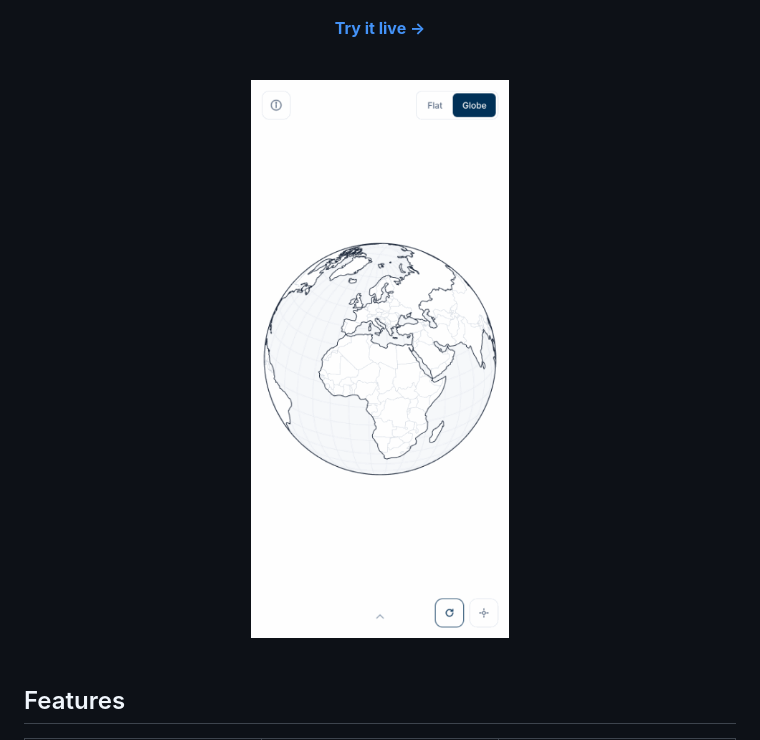
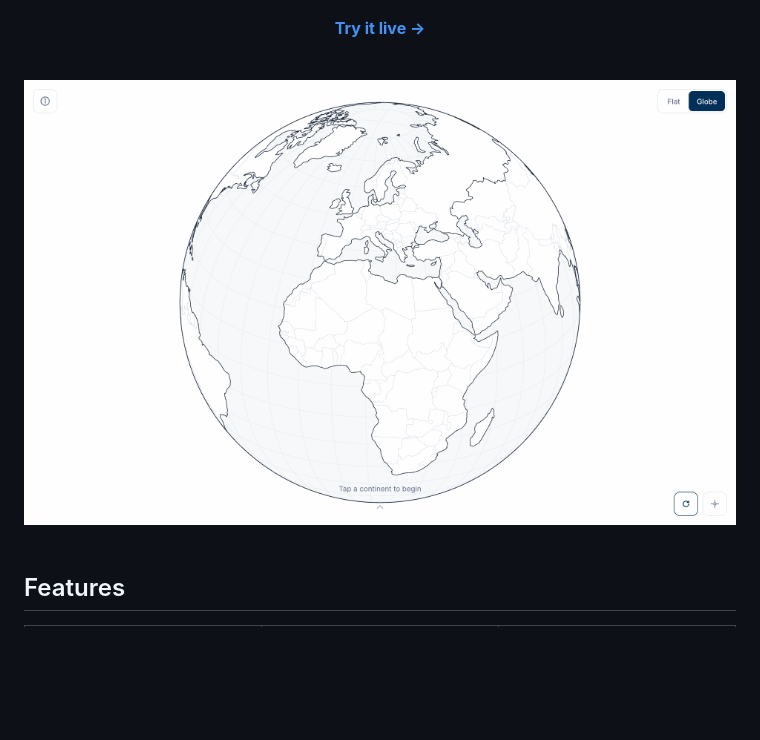
Before and after one commit to tobi-obitayo/capitals-app, a Markdown page: README.md, the part around the change. GitHub-like rendering; pictures changed too: docs/readme/demo.gif; badges without logos; blank space fills up the shorter version.

Commit message:
Swap README demo GIF to desktop walkthrough.
Show the wide layout (landing → drill → find → name → results) so the portfolio hero matches the desktop product.

Co-authored-by: Cursor <cursoragent@cursor.com>

```diff
--- a/README.md
+++ b/README.md
@@ -16,7 +16,7 @@ Map-first trainer for world capitals — drill by continent, quiz on the map, un
 
 <br />
 
-<img src="docs/readme/demo.gif" alt="Capitals app demo: globe landing, continent drill, find quiz, name capital, and results" width="360" />
+<img src="docs/readme/demo.gif" alt="Capitals desktop demo: globe landing, continent drill, find quiz, name capital, and results" width="720" />
 
 </div>
 
```
